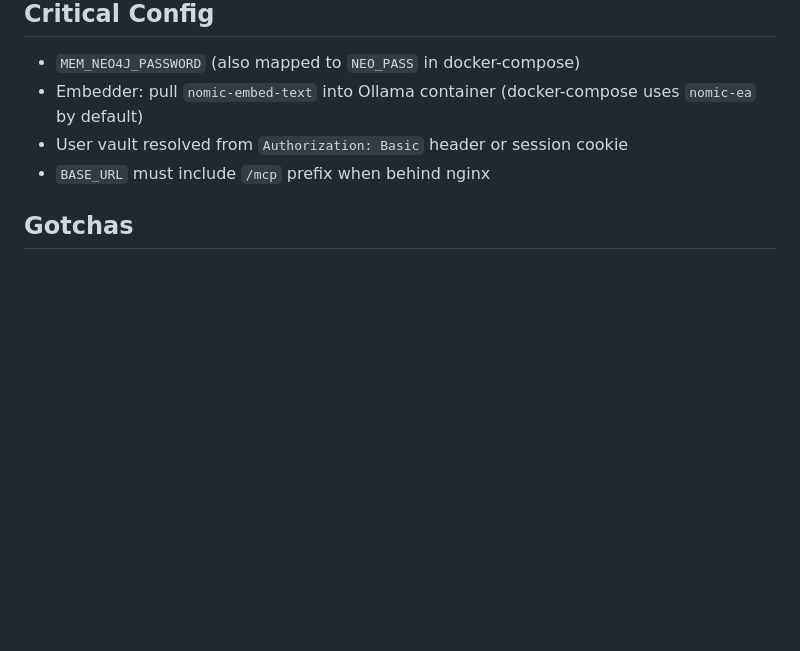
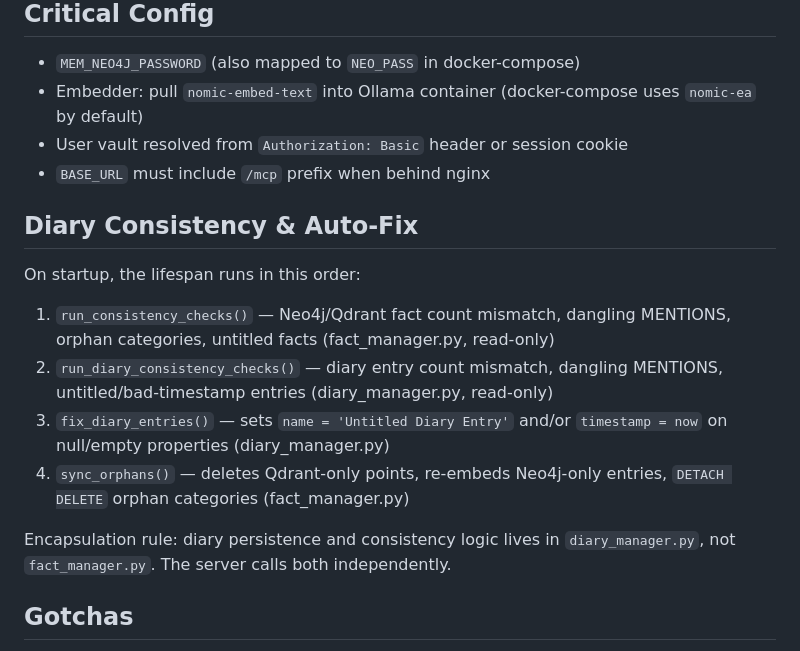
Before and after one commit to gpapp/mem-mcp, a Markdown page: AGENTS.md, the part around the change. Drawn GitHub-style; blank space fills up the shorter version.

Commit message:
Document startup lifecycle in AGENTS.md

```diff
--- a/AGENTS.md
+++ b/AGENTS.md
@@ -48,6 +48,17 @@ After completing any code changes:
 - User vault resolved from `Authorization: Basic` header or session cookie
 - `BASE_URL` must include `/mcp` prefix when behind nginx
 
+## Diary Consistency & Auto-Fix
+
+On startup, the lifespan runs in this order:
+
+1. `run_consistency_checks()` — Neo4j/Qdrant fact count mismatch, dangling MENTIONS, orphan categories, untitled facts (fact_manager.py, read-only)
+2. `run_diary_consistency_checks()` — diary entry count mismatch, dangling MENTIONS, untitled/bad-timestamp entries (diary_manager.py, read-only)
+3. `fix_diary_entries()` — sets `name = 'Untitled Diary Entry'` and/or `timestamp = now` on null/empty properties (diary_manager.py)
+4. `sync_orphans()` — deletes Qdrant-only points, re-embeds Neo4j-only entries, `DETACH DELETE` orphan categories (fact_manager.py)
+
+Encapsulation rule: diary persistence and consistency logic lives in `diary_manager.py`, not `fact_manager.py`. The server calls both independently.
+
 ## Gotchas
 
 - Qdrant not accessible from host—interact via app only
```
